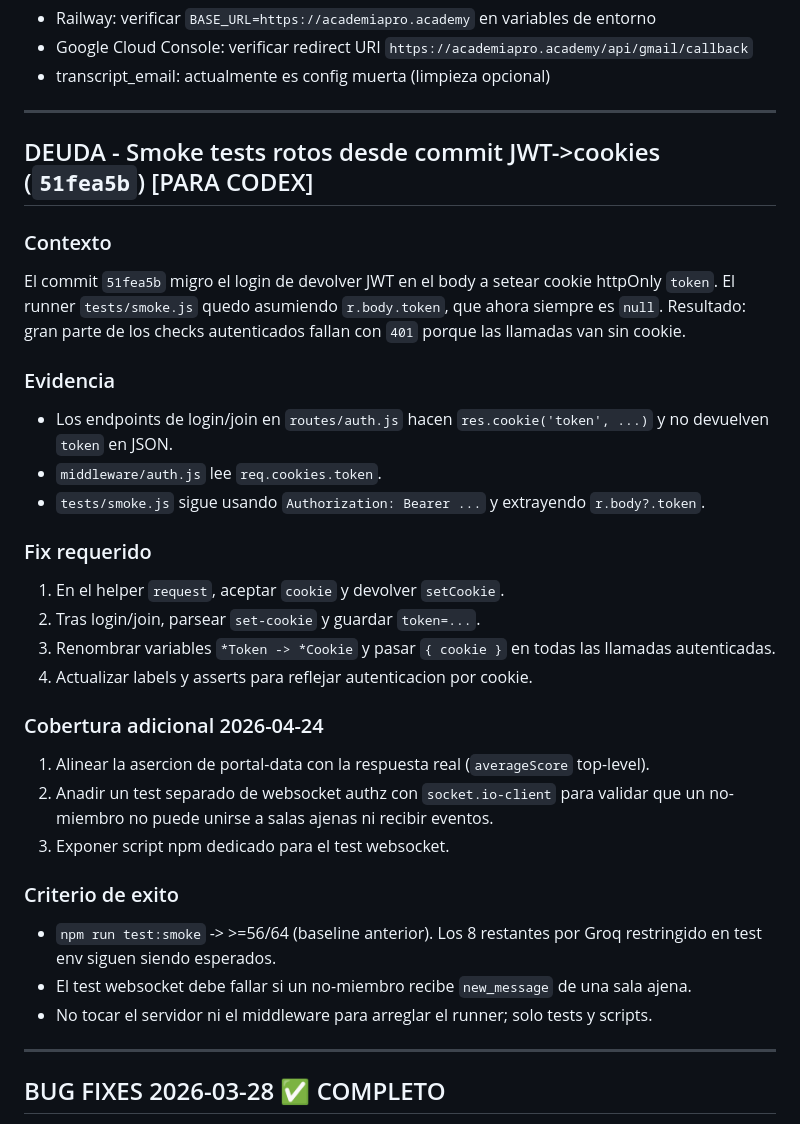
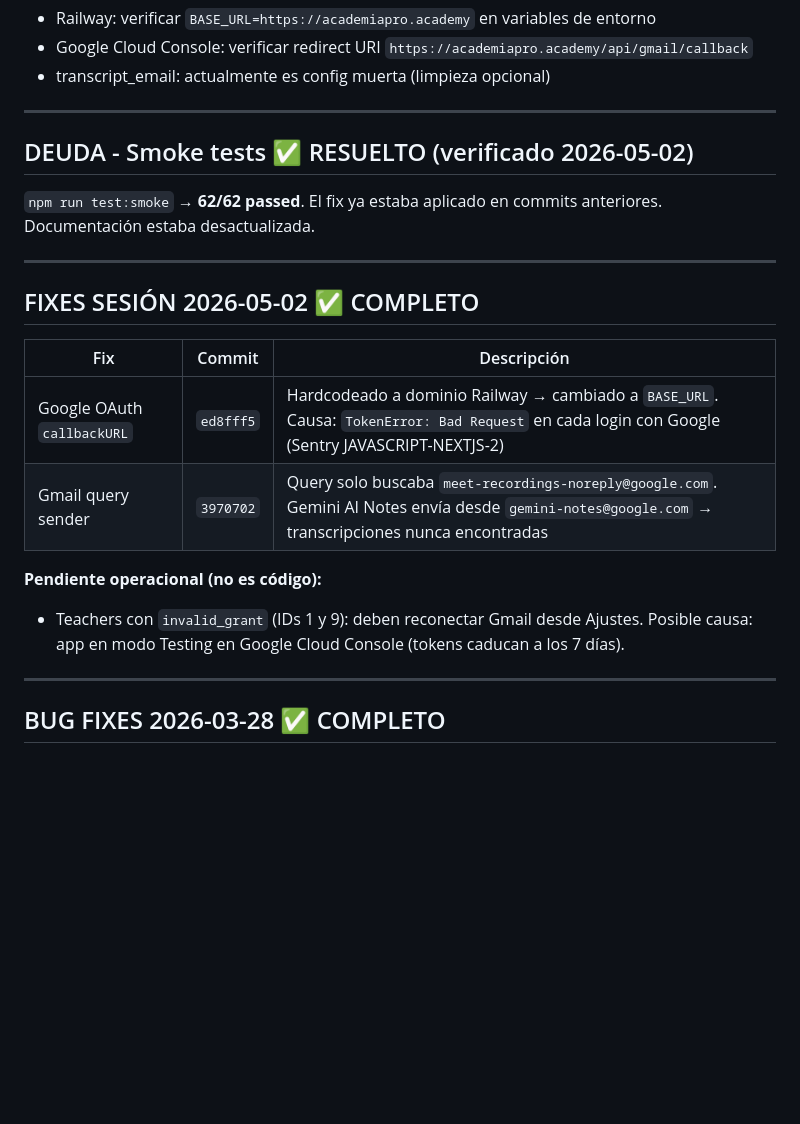
Before and after one commit to edcode0/academiapro, a Markdown page: tasks/todo.md, the part around one of its changes. GitHub-like rendering; blank space fills up the shorter version.

Commit message:
docs: actualizar todo.md y lessons.md con fixes de sesión 2026-05-02
- todo.md: marcar smoke tests como resueltos (62/62), añadir fixes
  de OAuth callbackURL y Gmail sender con commits de referencia
- lessons.md: añadir lecciones sobre OAuth BASE_URL y senders de
  Google APIs (Meet vs Gemini Notes)

Co-Authored-By: Claude Sonnet 4.6 <noreply@anthropic.com>

```diff
--- a/tasks/todo.md
+++ b/tasks/todo.md
@@ -85,31 +85,21 @@ Plan 5 fases tras auditoria estatica de Codex. Todos los hallazgos verificados c
 
 ---
 
-## DEUDA - Smoke tests rotos desde commit JWT->cookies (`51fea5b`) [PARA CODEX]
+## DEUDA - Smoke tests ✅ RESUELTO (verificado 2026-05-02)
 
-### Contexto
-El commit `51fea5b` migro el login de devolver JWT en el body a setear cookie httpOnly `token`. El runner `tests/smoke.js` quedo asumiendo `r.body.token`, que ahora siempre es `null`. Resultado: gran parte de los checks autenticados fallan con `401` porque las llamadas van sin cookie.
+`npm run test:smoke` → **62/62 passed**. El fix ya estaba aplicado en commits anteriores. Documentación estaba desactualizada.
 
-### Evidencia
-- Los endpoints de login/join en `routes/auth.js` hacen `res.cookie('token', ...)` y no devuelven `token` en JSON.
-- `middleware/auth.js` lee `req.cookies.token`.
-- `tests/smoke.js` sigue usando `Authorization: Bearer ...` y extrayendo `r.body?.token`.
+---
 
-### Fix requerido
-1. En el helper `request`, aceptar `cookie` y devolver `setCookie`.
-2. Tras login/join, parsear `set-cookie` y guardar `token=...`.
-3. Renombrar variables `*Token -> *Cookie` y pasar `{ cookie }` en todas las llamadas autenticadas.
-4. Actualizar labels y asserts para reflejar autenticacion por cookie.
+## FIXES SESIÓN 2026-05-02 ✅ COMPLETO
 
-### Cobertura adicional 2026-04-24
-1. Alinear la asercion de portal-data con la respuesta real (`averageScore` top-level).
-2. Anadir un test separado de websocket authz con `socket.io-client` para validar que un no-miembro no puede unirse a salas ajenas ni recibir eventos.
-3. Exponer script npm dedicado para el test websocket.
+| Fix | Commit | Descripción |
+|-----|--------|-------------|
+| Google OAuth `callbackURL` | `ed8fff5` | Hardcodeado a dominio Railway → cambiado a `BASE_URL`. Causa: `TokenError: Bad Request` en cada login con Google (Sentry JAVASCRIPT-NEXTJS-2) |
+| Gmail query sender | `3970702` | Query solo buscaba `meet-recordings-noreply@google.com`. Gemini AI Notes envía desde `gemini-notes@google.com` → transcripciones nunca encontradas |
 
-### Criterio de exito
-- `npm run test:smoke` -> >=56/64 (baseline anterior). Los 8 restantes por Groq restringido en test env siguen siendo esperados.
-- El test websocket debe fallar si un no-miembro recibe `new_message` de una sala ajena.
-- No tocar el servidor ni el middleware para arreglar el runner; solo tests y scripts.
+**Pendiente operacional (no es código):**
+- Teachers con `invalid_grant` (IDs 1 y 9): deben reconectar Gmail desde Ajustes. Posible causa: app en modo Testing en Google Cloud Console (tokens caducan a los 7 días).
 
 ---
 
```
Also changed, not shown: other parts of tasks/todo.md (+1 -1 lines), tasks/lessons.md (+4 -0 lines).
